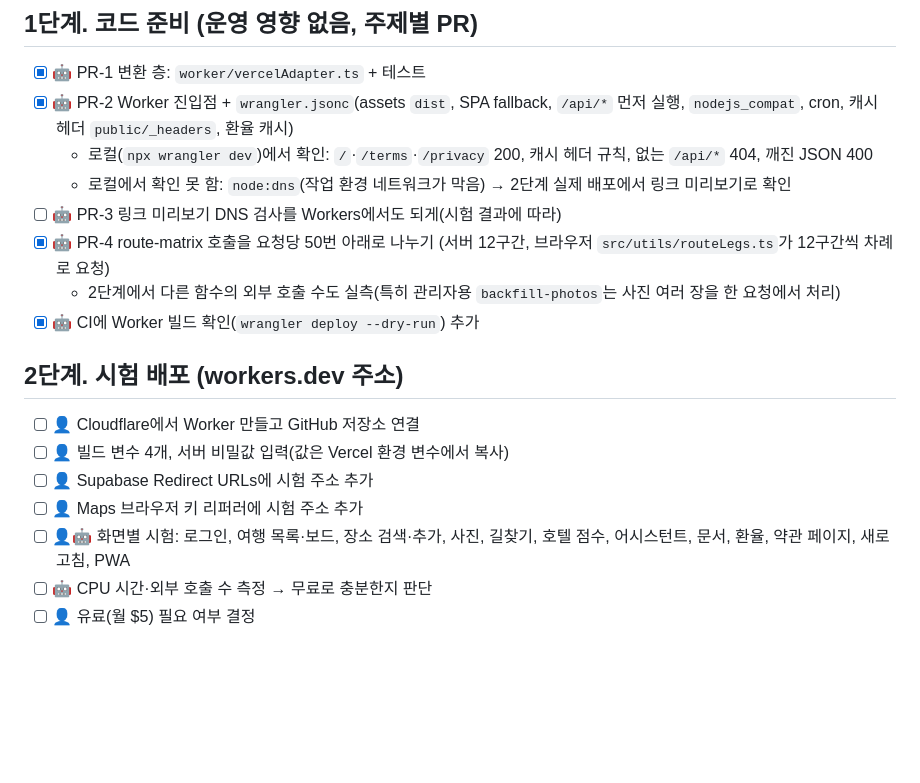
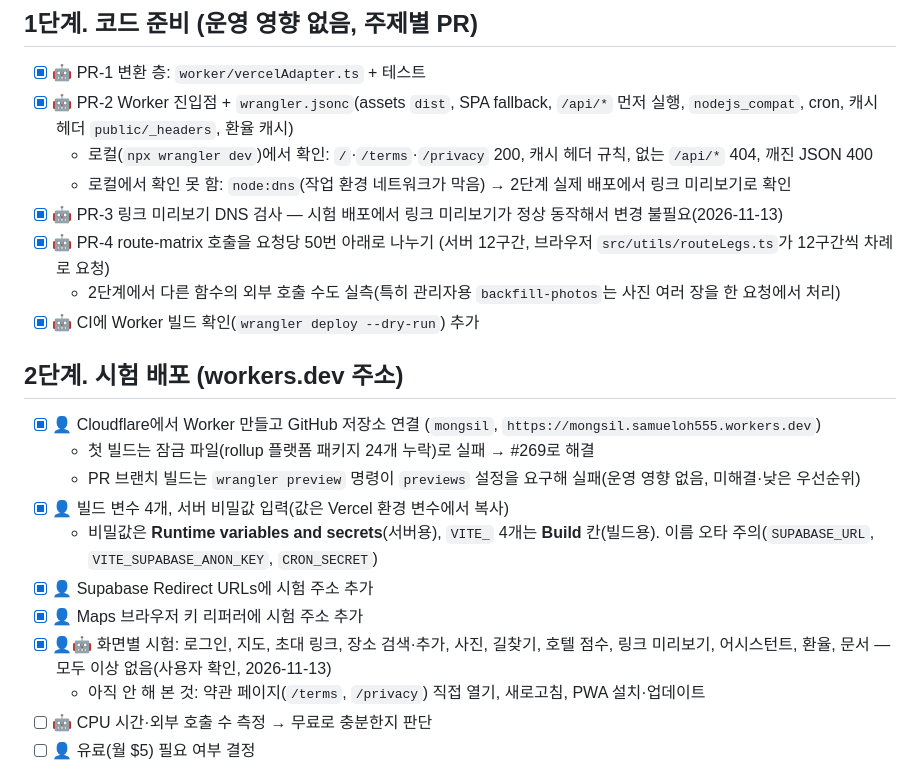
Before and after one commit to rokbatt/trip_planner2, a Markdown page: docs/CLOUDFLARE_MIGRATION.md, the part around the change. GitHub-like rendering; blank space fills up the shorter version.

Commit message:
docs: Cloudflare 이전 2단계 진행 상황 반영
Co-Authored-By: Claude Sonnet 5.5 <noreply@anthropic.com>
Claude-Session: https://claude.ai/code/session_01QSfnZdqobZ7PTkKTa7C9QR

```diff
--- a/docs/CLOUDFLARE_MIGRATION.md
+++ b/docs/CLOUDFLARE_MIGRATION.md
@@ -35,18 +35,22 @@
 - [x] 🤖 PR-2 Worker 진입점 + `wrangler.jsonc`(assets `dist`, SPA fallback, `/api/*` 먼저 실행, `nodejs_compat`, cron, 캐시 헤더 `public/_headers`, 환율 캐시)
   - 로컬(`npx wrangler dev`)에서 확인: `/`·`/terms`·`/privacy` 200, 캐시 헤더 규칙, 없는 `/api/*` 404, 깨진 JSON 400
   - 로컬에서 확인 못 함: `node:dns`(작업 환경 네트워크가 막음) → 2단계 실제 배포에서 링크 미리보기로 확인
-- [ ] 🤖 PR-3 링크 미리보기 DNS 검사를 Workers에서도 되게(시험 결과에 따라)
+- [x] 🤖 PR-3 링크 미리보기 DNS 검사 — 시험 배포에서 링크 미리보기가 정상 동작해서 변경 불필요(2026-11-13)
 - [x] 🤖 PR-4 route-matrix 호출을 요청당 50번 아래로 나누기 (서버 12구간, 브라우저 `src/utils/routeLegs.ts`가 12구간씩 차례로 요청)
   - 2단계에서 다른 함수의 외부 호출 수도 실측(특히 관리자용 `backfill-photos`는 사진 여러 장을 한 요청에서 처리)
 - [x] 🤖 CI에 Worker 빌드 확인(`wrangler deploy --dry-run`) 추가
 
 ## 2단계. 시험 배포 (workers.dev 주소)
 
-- [ ] 👤 Cloudflare에서 Worker 만들고 GitHub 저장소 연결
-- [ ] 👤 빌드 변수 4개, 서버 비밀값 입력(값은 Vercel 환경 변수에서 복사)
-- [ ] 👤 Supabase Redirect URLs에 시험 주소 추가
-- [ ] 👤 Maps 브라우저 키 리퍼러에 시험 주소 추가
-- [ ] 👤🤖 화면별 시험: 로그인, 여행 목록·보드, 장소 검색·추가, 사진, 길찾기, 호텔 점수, 어시스턴트, 문서, 환율, 약관 페이지, 새로고침, PWA
+- [x] 👤 Cloudflare에서 Worker 만들고 GitHub 저장소 연결 (`mongsil`, `https://mongsil.samueloh555.workers.dev`)
+  - 첫 빌드는 잠금 파일(rollup 플랫폼 패키지 24개 누락)로 실패 → #269로 해결
+  - PR 브랜치 빌드는 `wrangler preview` 명령이 `previews` 설정을 요구해 실패(운영 영향 없음, 미해결·낮은 우선순위)
+- [x] 👤 빌드 변수 4개, 서버 비밀값 입력(값은 Vercel 환경 변수에서 복사)
+  - 비밀값은 **Runtime variables and secrets**(서버용), `VITE_` 4개는 **Build** 칸(빌드용). 이름 오타 주의(`SUPABASE_URL`, `VITE_SUPABASE_ANON_KEY`, `CRON_SECRET`)
+- [x] 👤 Supabase Redirect URLs에 시험 주소 추가
+- [x] 👤 Maps 브라우저 키 리퍼러에 시험 주소 추가
+- [x] 👤🤖 화면별 시험: 로그인, 지도, 초대 링크, 장소 검색·추가, 사진, 길찾기, 호텔 점수, 링크 미리보기, 어시스턴트, 환율, 문서 — 모두 이상 없음(사용자 확인, 2026-11-13)
+  - 아직 안 해 본 것: 약관 페이지(`/terms`, `/privacy`) 직접 열기, 새로고침, PWA 설치·업데이트
 - [ ] 🤖 CPU 시간·외부 호출 수 측정 → 무료로 충분한지 판단
 - [ ] 👤 유료(월 $5) 필요 여부 결정
 
```
